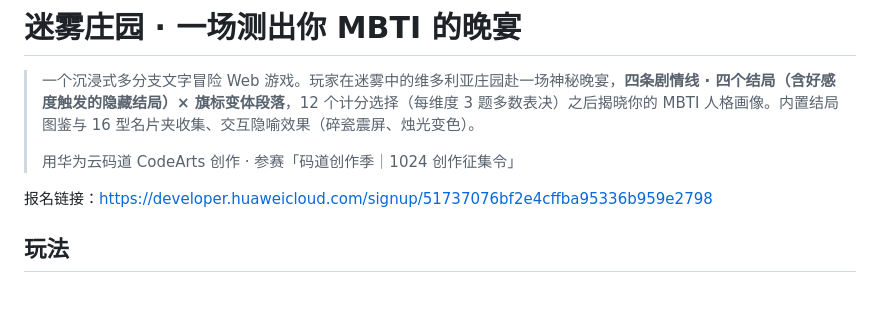
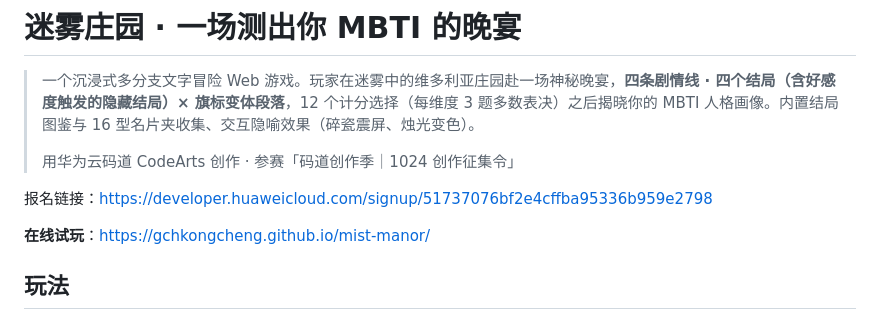
Before and after one commit to GCHkongcheng/mist-manor, a Markdown page: README.md, the part around the change. Rendered like a GitHub page; blank space fills up the shorter version.

Commit message:
README 添加在线试玩链接

```diff
--- a/README.md
+++ b/README.md
@@ -5,6 +5,8 @@
 > 用华为云码道 CodeArts 创作 · 参赛「码道创作季｜1024 创作征集令」
 
 报名链接：https://developer.huaweicloud.com/signup/51737076bf2e4cffba95336b959e2798
+
+**在线试玩**：https://gchkongcheng.github.io/mist-manor/
 
 ## 玩法
 
```
